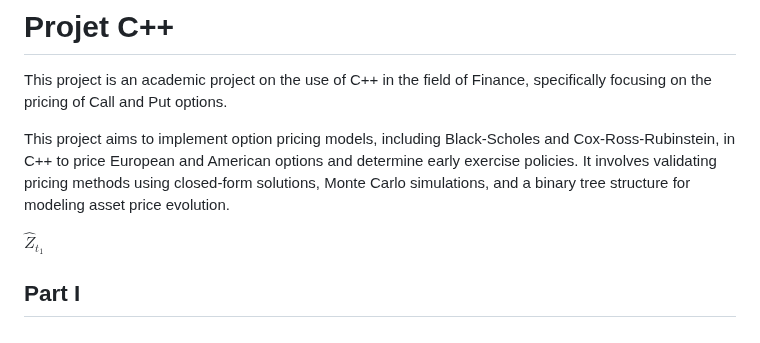
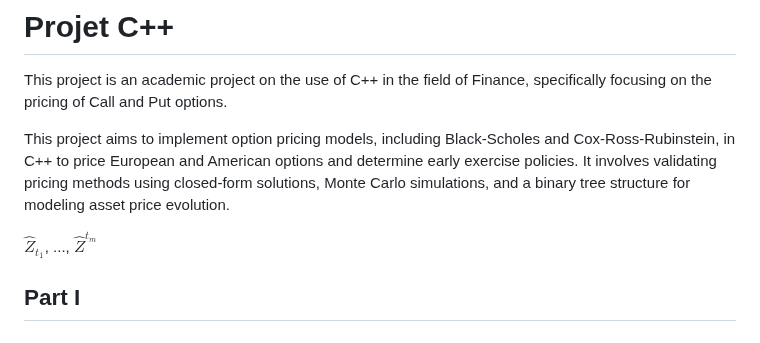
Before and after one commit to Zer-Val/Projet-C-, a Markdown page: README.md, the part around the change. GitHub-like rendering.

```diff
--- a/README.md
+++ b/README.md
@@ -5,7 +5,7 @@ This project is an academic project on the use of C++ in the field of Finance, s
 
 This project aims to implement option pricing models, including Black-Scholes and Cox-Ross-Rubinstein, in C++ to price European and American options and determine early exercise policies. It involves validating pricing methods using closed-form solutions, Monte Carlo simulations, and a binary tree structure for modeling asset price evolution.
 
-${\hat{Z}}_{t_1}$
+${\hat{Z}}_{t_1}$, ..., $\hat{Z}^{t_m}$
 ## Part I
 # Black-Scholes Model
 ### 1 - Model specification
```
